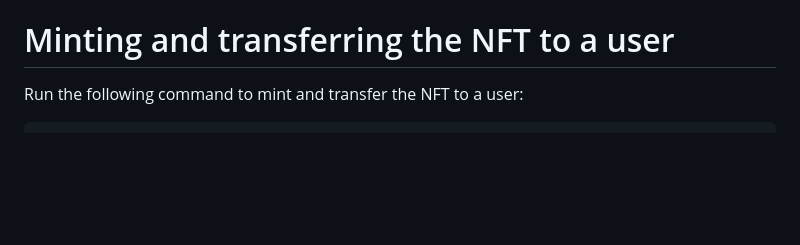
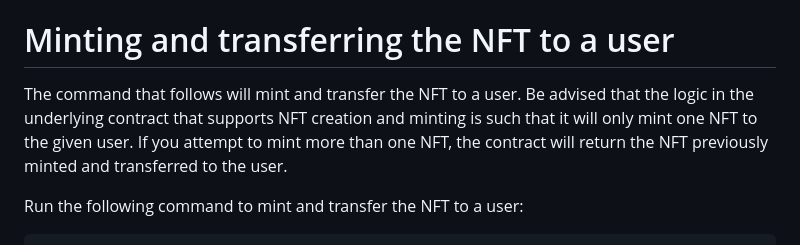
Before and after one commit to BlockchainJournal/Create-Tokengate-Demo, a Markdown page: hardhat/readme.md, the part around the change. GitHub-like rendering; blank space fills up the shorter version.

````diff
--- a/hardhat/readme.md
+++ b/hardhat/readme.md
@@ -174,6 +174,8 @@ You'll use the `imageCid` value generated when you ran the `hardhat` task `dilty
 
 # Minting and transferring the NFT to a user
 
+The command that follows will mint and transfer the NFT to a user. Be advised that the logic in the underlying contract that supports NFT creation and minting is such that it will only mint one NFT to the given user. If you attempt to mint more than one NFT, the contract will return the NFT previously minted and transferred to the user.
+
 Run the following command to mint and transfer the NFT to a user:
 
 ```bash
````
